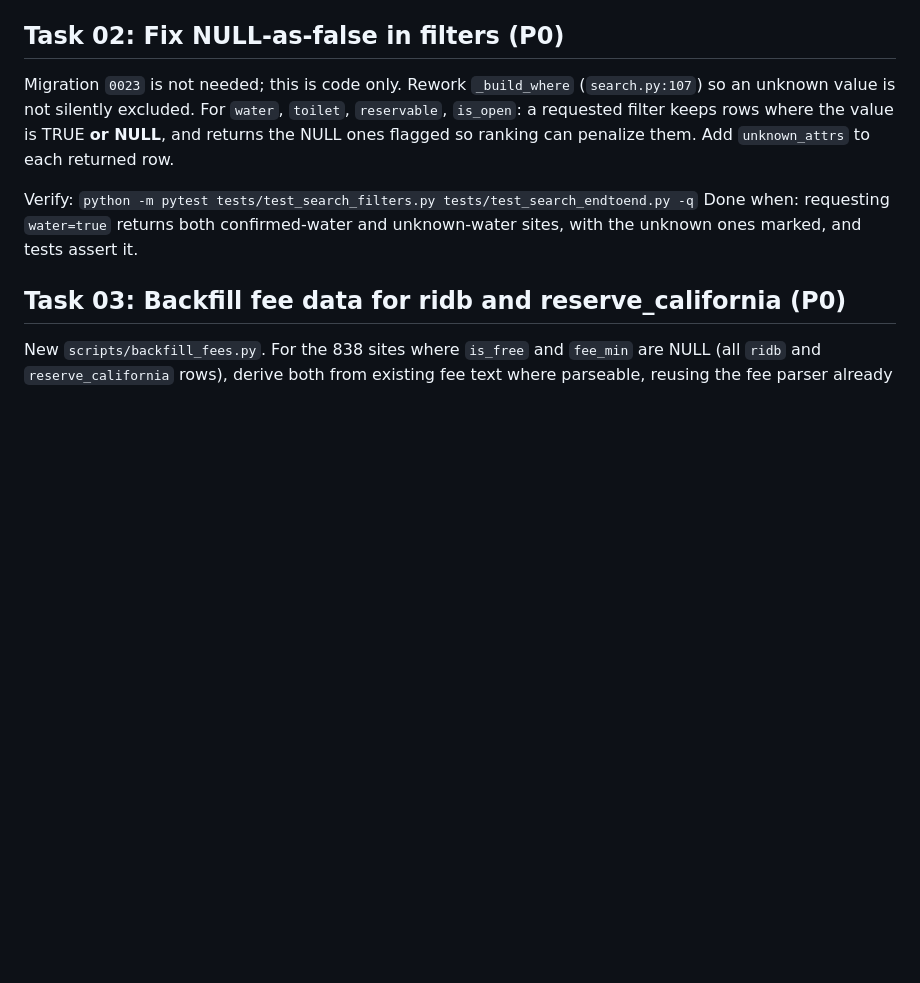
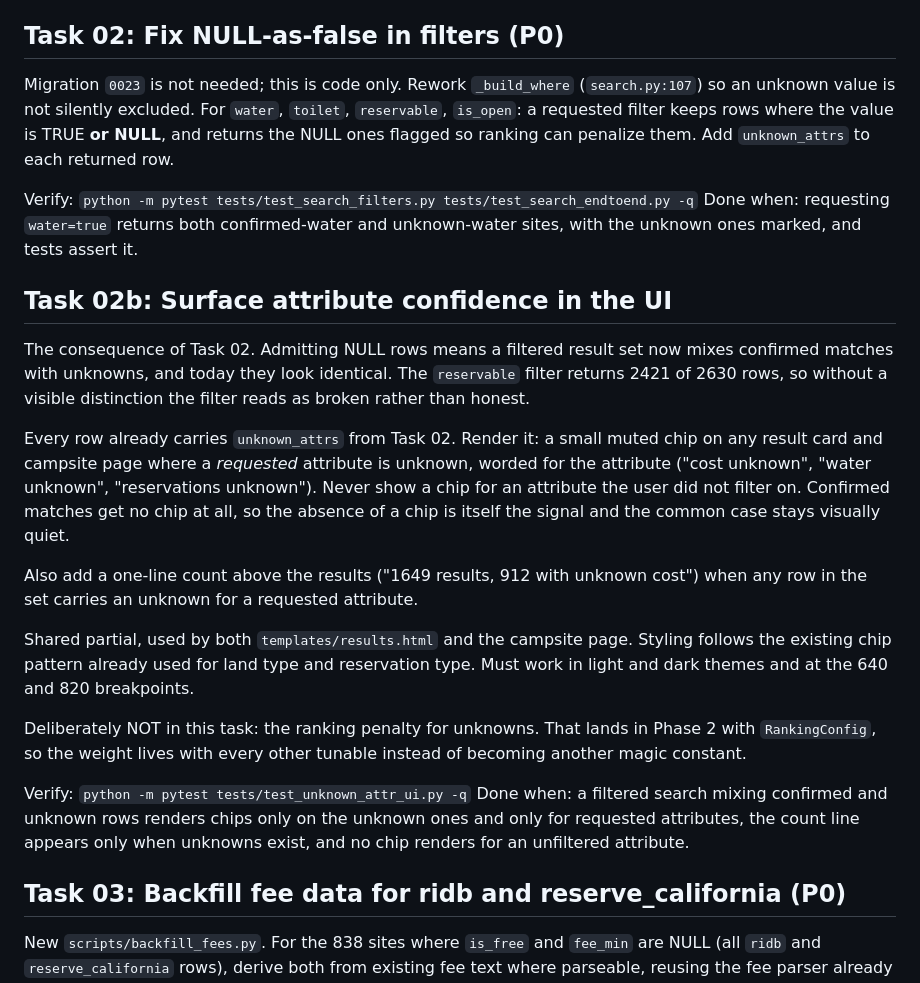
Before and after one commit to arrowboy47/campSearch, a Markdown page: docs/search/BUILD_PLAN.md, the part around the change. GitHub-like rendering; blank space fills up the shorter version.

Commit message:
docs: add Task 02b, surface attribute confidence in the UI
Task 02 made unknown rows visible but indistinguishable from confirmed
matches. reservable now returns 2421 of 2630 rows, so without a visible
distinction the filter reads as broken rather than honest.

The ranking penalty stays out of this task on purpose; it belongs with
RankingConfig in Phase 2 rather than becoming another magic constant.

```diff
--- a/docs/search/BUILD_PLAN.md
+++ b/docs/search/BUILD_PLAN.md
@@ -53,6 +53,38 @@ penalize them. Add `unknown_attrs` to each returned row.
 Verify: `python -m pytest tests/test_search_filters.py tests/test_search_endtoend.py -q`
 Done when: requesting `water=true` returns both confirmed-water and
 unknown-water sites, with the unknown ones marked, and tests assert it.
+
+## Task 02b: Surface attribute confidence in the UI
+
+The consequence of Task 02. Admitting NULL rows means a filtered result set
+now mixes confirmed matches with unknowns, and today they look identical. The
+`reservable` filter returns 2421 of 2630 rows, so without a visible
+distinction the filter reads as broken rather than honest.
+
+Every row already carries `unknown_attrs` from Task 02. Render it: a small
+muted chip on any result card and campsite page where a *requested* attribute
+is unknown, worded for the attribute ("cost unknown", "water unknown",
+"reservations unknown"). Never show a chip for an attribute the user did not
+filter on. Confirmed matches get no chip at all, so the absence of a chip is
+itself the signal and the common case stays visually quiet.
+
+Also add a one-line count above the results ("1649 results, 912 with unknown
+cost") when any row in the set carries an unknown for a requested attribute.
+
+Shared partial, used by both `templates/results.html` and the campsite page.
+Styling follows the existing chip pattern already used for land type and
+reservation type. Must work in light and dark themes and at the 640 and 820
+breakpoints.
+
+Deliberately NOT in this task: the ranking penalty for unknowns. That lands in
+Phase 2 with `RankingConfig`, so the weight lives with every other tunable
+instead of becoming another magic constant.
+
+Verify: `python -m pytest tests/test_unknown_attr_ui.py -q`
+Done when: a filtered search mixing confirmed and unknown rows renders chips
+only on the unknown ones and only for requested attributes, the count line
+appears only when unknowns exist, and no chip renders for an unfiltered
+attribute.
 
 ## Task 03: Backfill fee data for ridb and reserve_california (P0)
 
```
